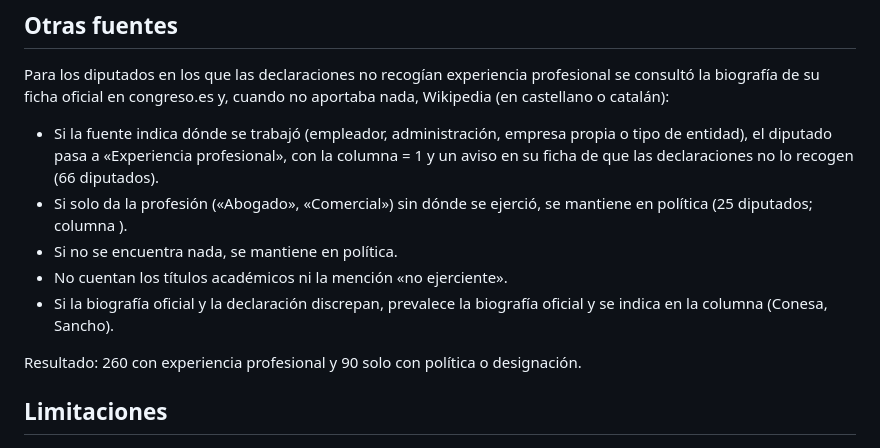
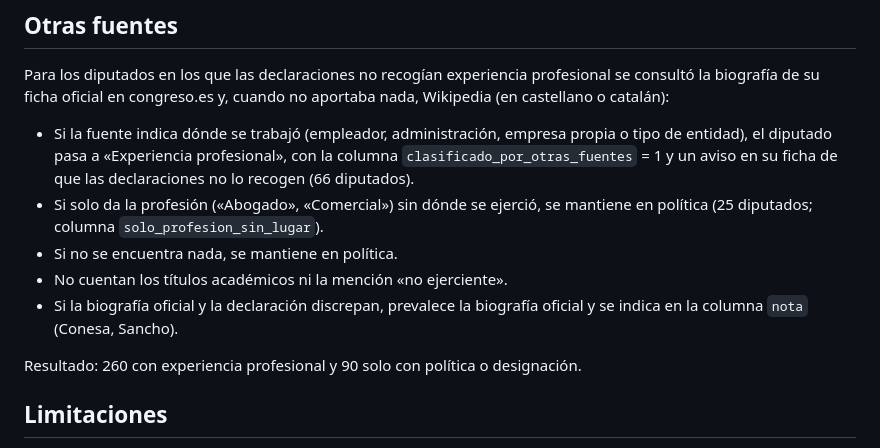
Before and after one commit to enriskorg/antesdelescano, a Markdown page: README.md, the part around the change. Drawn GitHub-style.

Commit message:
Corrige README
Co-Authored-By: Claude Opus 5.5 <noreply@anthropic.com>
Claude-Session: https://claude.ai/code/session_017VqMZ6879UghBkd7XJRmfv

```diff
--- a/README.md
+++ b/README.md
@@ -44,11 +44,11 @@ Dentro de la experiencia profesional se distinguen tres marcas: privada, públic
 
 Para los diputados en los que las declaraciones no recogían experiencia profesional se consultó la biografía de su ficha oficial en congreso.es y, cuando no aportaba nada, Wikipedia (en castellano o catalán):
 
-- Si la fuente indica dónde se trabajó (empleador, administración, empresa propia o tipo de entidad), el diputado pasa a «Experiencia profesional», con la columna  = 1 y un aviso en su ficha de que las declaraciones no lo recogen (66 diputados).
-- Si solo da la profesión («Abogado», «Comercial») sin dónde se ejerció, se mantiene en política (25 diputados; columna ).
+- Si la fuente indica dónde se trabajó (empleador, administración, empresa propia o tipo de entidad), el diputado pasa a «Experiencia profesional», con la columna `clasificado_por_otras_fuentes` = 1 y un aviso en su ficha de que las declaraciones no lo recogen (66 diputados).
+- Si solo da la profesión («Abogado», «Comercial») sin dónde se ejerció, se mantiene en política (25 diputados; columna `solo_profesion_sin_lugar`).
 - Si no se encuentra nada, se mantiene en política.
 - No cuentan los títulos académicos ni la mención «no ejerciente».
-- Si la biografía oficial y la declaración discrepan, prevalece la biografía oficial y se indica en la columna  (Conesa, Sancho).
+- Si la biografía oficial y la declaración discrepan, prevalece la biografía oficial y se indica en la columna `nota` (Conesa, Sancho).
 
 Resultado: 260 con experiencia profesional y 90 solo con política o designación.
 
```
